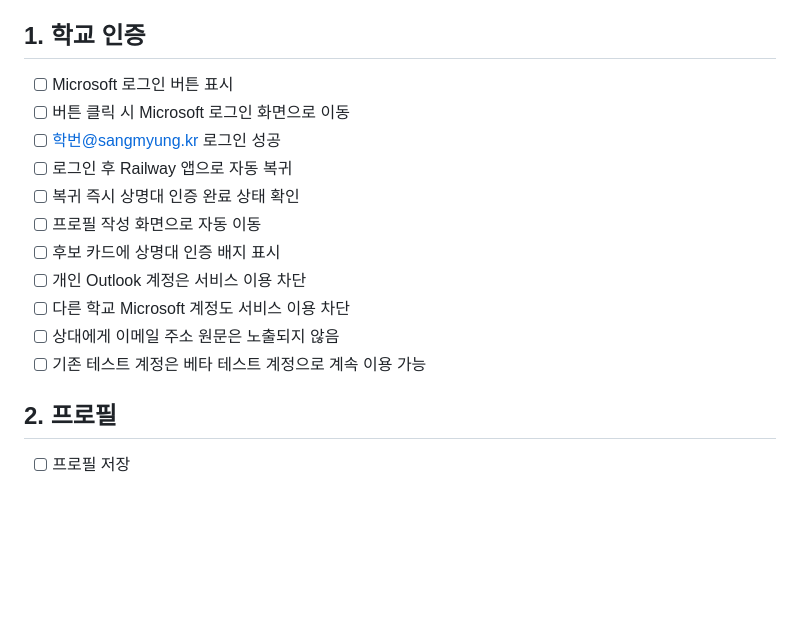
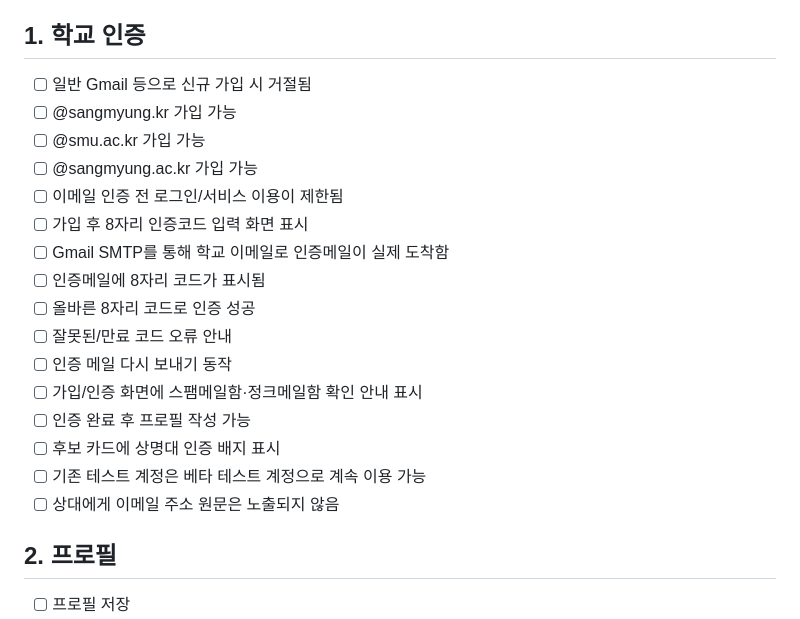
Before and after one commit to usernameisuser11/everytimematch, a Markdown page: TEST_CHECKLIST.md, the part around the change. GitHub-like rendering; blank space fills up the shorter version.

Commit message:
docs: restore email OTP test checklist

```diff
--- a/TEST_CHECKLIST.md
+++ b/TEST_CHECKLIST.md
@@ -6,17 +6,22 @@
 
 ## 1. 학교 인증
 
-- [ ] Microsoft 로그인 버튼 표시
-- [ ] 버튼 클릭 시 Microsoft 로그인 화면으로 이동
-- [ ] 학번@sangmyung.kr 로그인 성공
-- [ ] 로그인 후 Railway 앱으로 자동 복귀
-- [ ] 복귀 즉시 상명대 인증 완료 상태 확인
-- [ ] 프로필 작성 화면으로 자동 이동
+- [ ] 일반 Gmail 등으로 신규 가입 시 거절됨
+- [ ] @sangmyung.kr 가입 가능
+- [ ] @smu.ac.kr 가입 가능
+- [ ] @sangmyung.ac.kr 가입 가능
+- [ ] 이메일 인증 전 로그인/서비스 이용이 제한됨
+- [ ] 가입 후 8자리 인증코드 입력 화면 표시
+- [ ] Gmail SMTP를 통해 학교 이메일로 인증메일이 실제 도착함
+- [ ] 인증메일에 8자리 코드가 표시됨
+- [ ] 올바른 8자리 코드로 인증 성공
+- [ ] 잘못된/만료 코드 오류 안내
+- [ ] 인증 메일 다시 보내기 동작
+- [ ] 가입/인증 화면에 스팸메일함·정크메일함 확인 안내 표시
+- [ ] 인증 완료 후 프로필 작성 가능
 - [ ] 후보 카드에 상명대 인증 배지 표시
-- [ ] 개인 Outlook 계정은 서비스 이용 차단
-- [ ] 다른 학교 Microsoft 계정도 서비스 이용 차단
+- [ ] 기존 테스트 계정은 베타 테스트 계정으로 계속 이용 가능
 - [ ] 상대에게 이메일 주소 원문은 노출되지 않음
-- [ ] 기존 테스트 계정은 베타 테스트 계정으로 계속 이용 가능
 
 ## 2. 프로필
 
```
